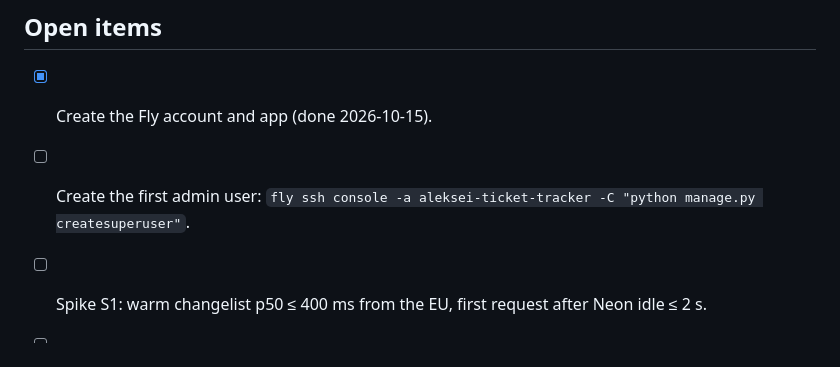
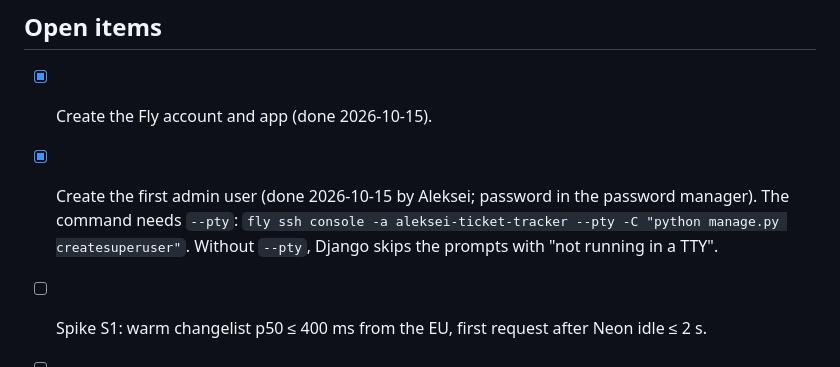
Before and after one commit to AlekseiSkr/ticket-tracker, a Markdown page: docs/features/hosting-fly.md, the part around the change. Rendered like a GitHub page.

Commit message:
Record first admin user and the --pty gotcha in the hosting doc

```diff
--- a/docs/features/hosting-fly.md
+++ b/docs/features/hosting-fly.md
@@ -78,6 +78,9 @@ To rebuild from nothing, the steps are:
 
 ## Open items
 - [x] Create the Fly account and app (done 2026-10-15).
-- [ ] Create the first admin user: `fly ssh console -a aleksei-ticket-tracker -C "python manage.py createsuperuser"`.
+- [x] Create the first admin user (done 2026-10-15 by Aleksei; password in the password
+  manager). The command needs `--pty`:
+  `fly ssh console -a aleksei-ticket-tracker --pty -C "python manage.py createsuperuser"`.
+  Without `--pty`, Django skips the prompts with "not running in a TTY".
 - [ ] Spike S1: warm changelist p50 ≤ 400 ms from the EU, first request after Neon idle ≤ 2 s.
 - [ ] Spike S9: gunicorn RSS < 400 MB under a 20-user load test.
```
